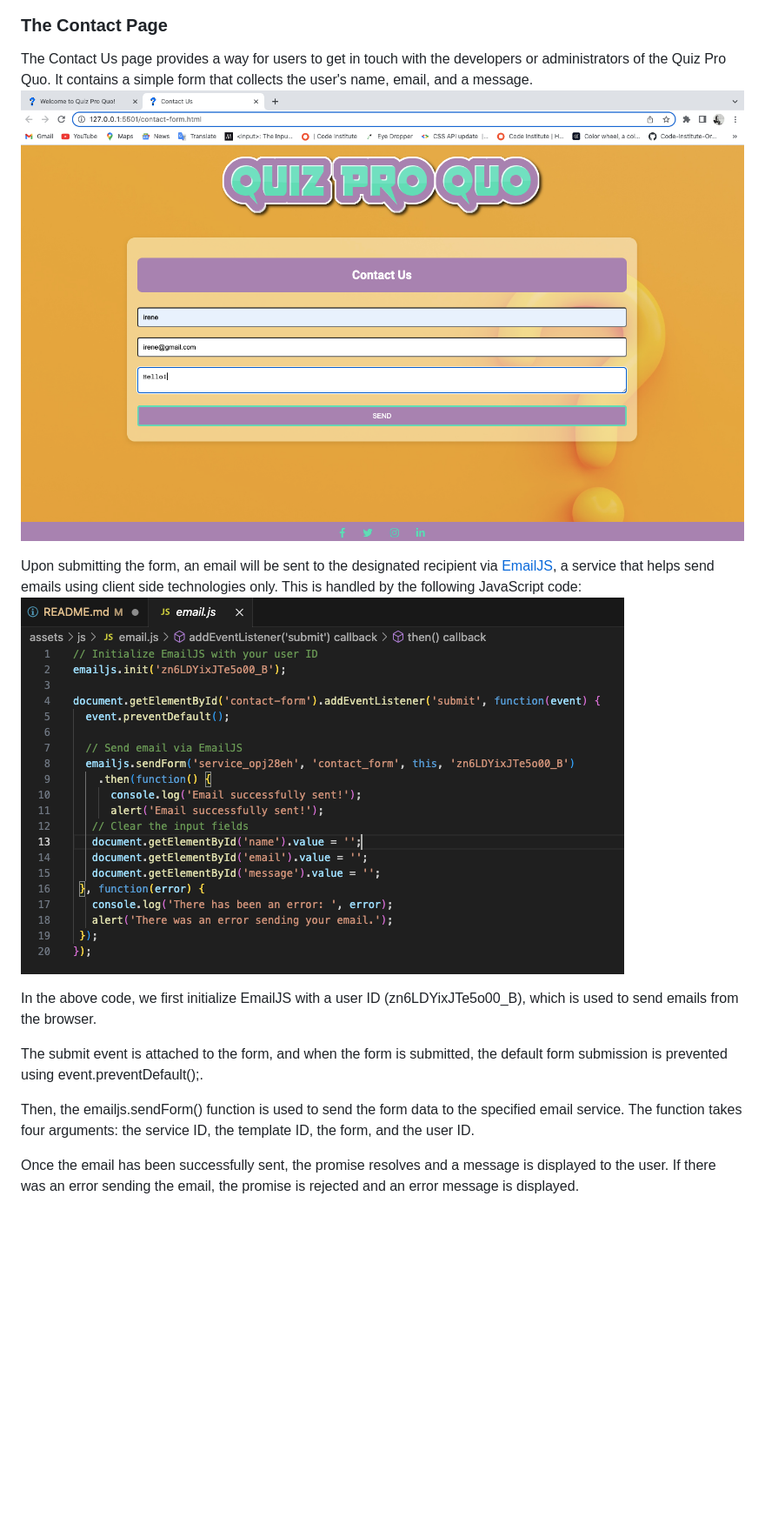
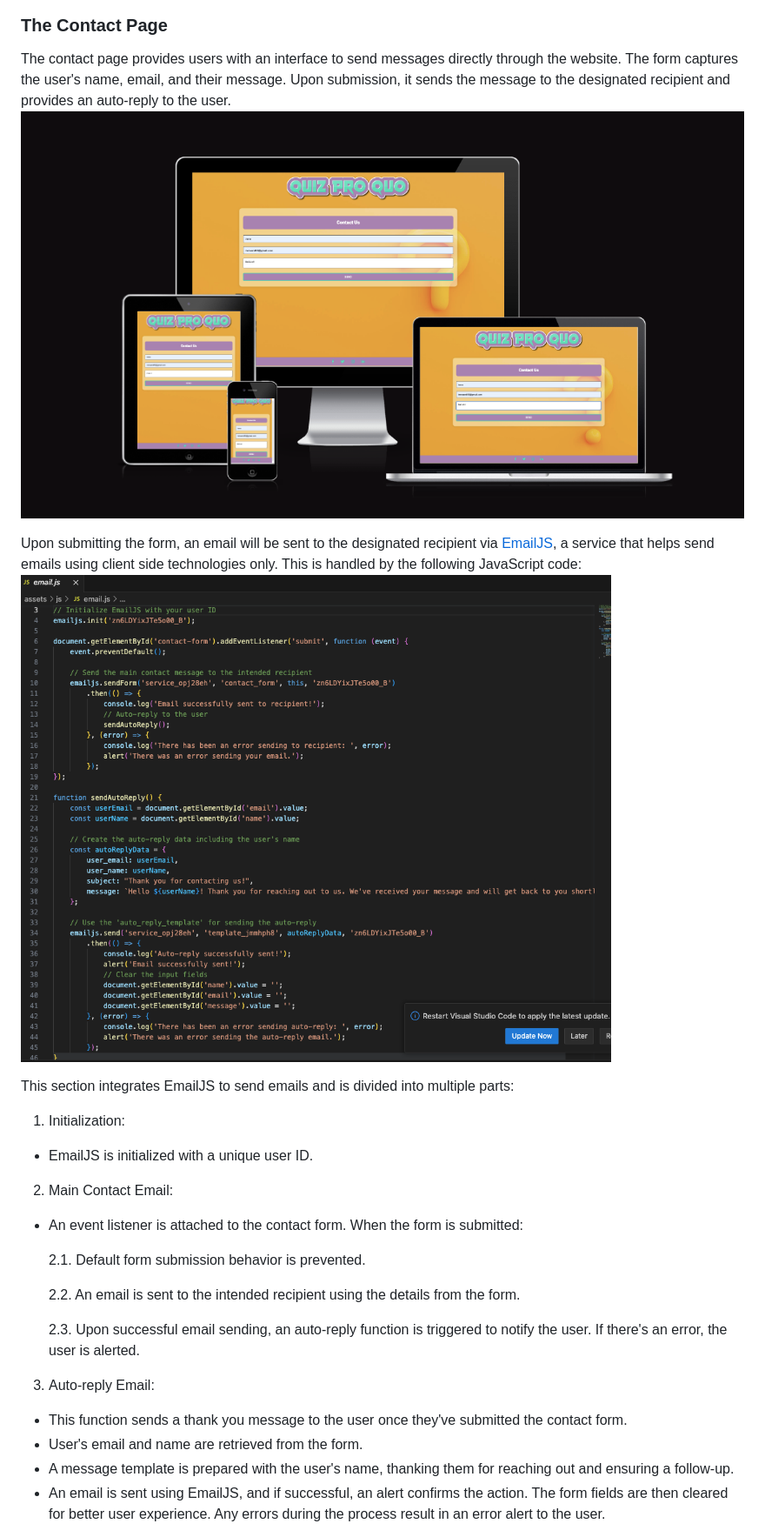
Before and after one commit to irebernardidev/Pop_Quiz_MP2, a Markdown page: README.md, the part around the change printed below. Shown: that part at 87% size. Rendered like a GitHub page; pictures changed too: documentation/features/contact-page.png, documentation/features/email-js.png (deleted), documentation/features/emailjs.png (added); blank space fills up the shorter version.

Commit message:
updated readme for contact form features

```diff
--- a/README.md
+++ b/README.md
@@ -154,18 +154,31 @@ The leaderboard page of Quiz Pro Quo displays a sorted list of players and their
 ![leaderboard Buttons](documentation/features/leaderboard-buttons.png)
 
 ### The Contact Page
-The Contact Us page provides a way for users to get in touch with the developers or administrators of the Quiz Pro Quo. It contains a simple form that collects the user's name, email, and a message.
+The contact page provides users with an interface to send messages directly through the website. The form captures the user's name, email, and their message. Upon submission, it sends the message to the designated recipient and provides an auto-reply to the user.
 ![Contact Page](documentation/features/contact-page.png)
 
 Upon submitting the form, an email will be sent to the designated recipient via [EmailJS](https://www.emailjs.com/), a service that helps send emails using client side technologies only.
 This is handled by the following JavaScript code:
-![EmailJS](documentation/features/email-js.png)
+![EmailJS](documentation/features/emailjs.png)
 
-In the above code, we first initialize EmailJS with a user ID (zn6LDYixJTe5o00_B), which is used to send emails from the browser.
+This section integrates EmailJS to send emails and is divided into multiple parts:
 
-The submit event is attached to the form, and when the form is submitted, the default form submission is prevented using event.preventDefault();.
+1.  Initialization:
+  * EmailJS is initialized with a unique user ID.
+2. Main Contact Email:
+  * An event listener is attached to the contact form. When the form is submitted:
 
-Then, the emailjs.sendForm() function is used to send the form data to the specified email service. The function takes four arguments: the service ID, the template ID, the form, and the user ID.
+    2.1. Default form submission behavior is prevented.
 
-Once the email has been successfully sent, the promise resolves and a message is displayed to the user. If there was an error sending the email, the promise is rejected and an error message is displayed.
+    2.2. An email is sent to the intended recipient using the details from the form.
+
+    2.3. Upon successful email sending, an auto-reply function is triggered to notify the user. If there's an error, the user is alerted.
+
+3. Auto-reply Email:
+
+  * This function sends a thank you message to the user once they've submitted the contact form.
+  * User's email and name are retrieved from the form.
+  * A message template is prepared with the user's name, thanking them for reaching out and ensuring a follow-up.
+  * An email is sent using EmailJS, and if successful, an alert confirms the action. The form fields are then cleared for better user experience. Any errors during the process result in an error alert to the user.
+
 ![Email Successfully Sent](documentation/features/email-sent.png)
```
Also changed, not shown: other parts of README.md (+3 -3 lines), documentation/features/dev-inbox.png (added), documentation/features/user-inbox.png (added).
